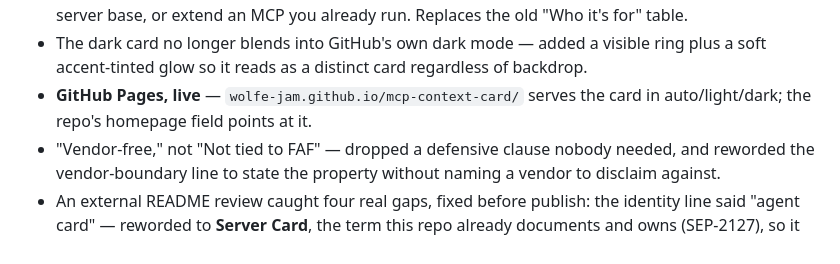
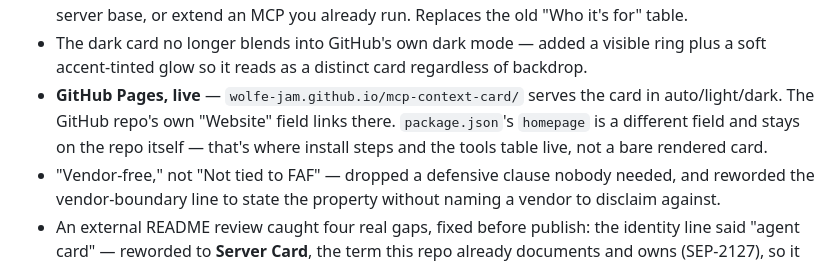
Before and after one commit to Wolfe-Jam/mcp-context-card, a Markdown page: CHANGELOG.md, the part around the change. GitHub-like rendering.

Commit message:
docs(CHANGELOG): disambiguate the two 'homepage' fields (#33)
An external review of 0.6.0 caught it: the GitHub-Pages bullet said 'the
repo's homepage field points at it' with no field named, sitting in the
same entry as the later Server Card/A2A work — reads as though
package.json's homepage also moved to Pages. It didn't; that was always
a deliberate PR #30 decision (npm clickers want the README, not a bare
card) that the CHANGELOG never actually stated. Now both facts are named
in one place, no hedge: GitHub repo Website -> Pages, package.json
homepage -> the repo, on purpose.


Claude-Session: https://claude.ai/code/session_01Aij9ReMwQeQTVSnYUZ4Qdt

Co-authored-by: Claude Sonnet 5 <noreply@anthropic.com>

```diff
--- a/CHANGELOG.md
+++ b/CHANGELOG.md
@@ -22,7 +22,10 @@ nothing hand-drawn, nothing mocked up.
   visible ring plus a soft accent-tinted glow so it reads as a distinct
   card regardless of backdrop.
 - **GitHub Pages, live** — `wolfe-jam.github.io/mcp-context-card/` serves
-  the card in auto/light/dark; the repo's homepage field points at it.
+  the card in auto/light/dark. The GitHub repo's own "Website" field links
+  there. `package.json`'s `homepage` is a different field and stays on the
+  repo itself — that's where install steps and the tools table live, not a
+  bare rendered card.
 - "Vendor-free," not "Not tied to FAF" — dropped a defensive clause nobody
   needed, and reworded the vendor-boundary line to state the property
   without naming a vendor to disclaim against.
```
